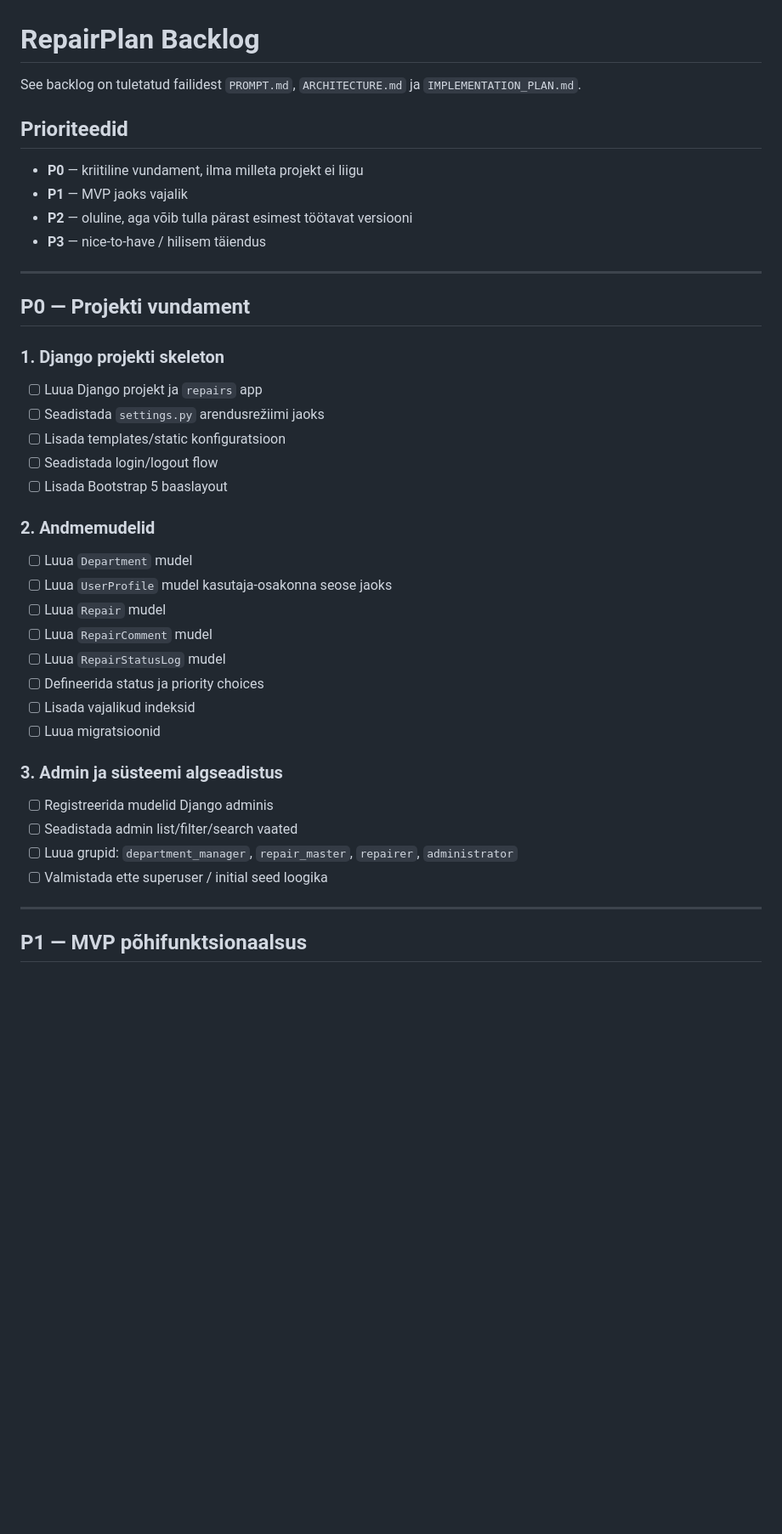
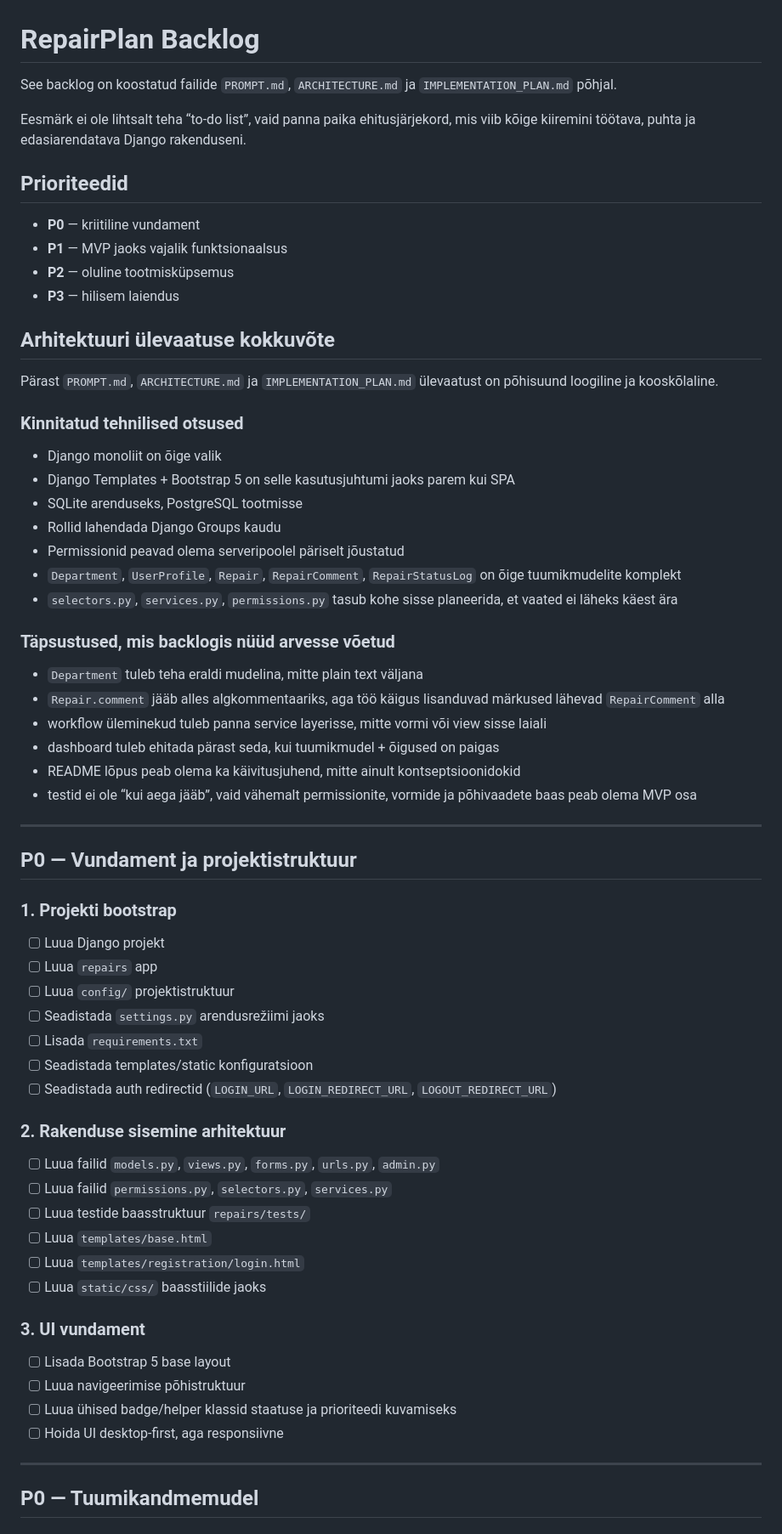
Before and after one commit to jarmo164/RepairPlan, a Markdown page: BACKLOG.md, the part around one of its changes. Shown at 85% size. GitHub-like rendering; blank space fills up the shorter version.

Commit message:
docs: refine backlog from prompt architecture and implementation docs

```diff
--- a/BACKLOG.md
+++ b/BACKLOG.md
@@ -1,41 +1,64 @@
 # RepairPlan Backlog
 
-See backlog on tuletatud failidest `PROMPT.md`, `ARCHITECTURE.md` ja `IMPLEMENTATION_PLAN.md`.
+See backlog on koostatud failide `PROMPT.md`, `ARCHITECTURE.md` ja `IMPLEMENTATION_PLAN.md` põhjal.
+
+Eesmärk ei ole lihtsalt teha “to-do list”, vaid panna paika ehitusjärjekord, mis viib kõige kiiremini töötava, puhta ja edasiarendatava Django rakenduseni.
 
 ## Prioriteedid
-- **P0** — kriitiline vundament, ilma milleta projekt ei liigu
-- **P1** — MVP jaoks vajalik
-- **P2** — oluline, aga võib tulla pärast esimest töötavat versiooni
-- **P3** — nice-to-have / hilisem täiendus
+- **P0** — kriitiline vundament
+- **P1** — MVP jaoks vajalik funktsionaalsus
+- **P2** — oluline tootmisküpsemus
+- **P3** — hilisem laiendus
+
+## Arhitektuuri ülevaatuse kokkuvõte
+
+Pärast `PROMPT.md`, `ARCHITECTURE.md` ja `IMPLEMENTATION_PLAN.md` ülevaatust on põhisuund loogiline ja kooskõlaline.
+
+### Kinnitatud tehnilised otsused
+- Django monoliit on õige valik
+- Django Templates + Bootstrap 5 on selle kasutusjuhtumi jaoks parem kui SPA
+- SQLite arenduseks, PostgreSQL tootmisse
+- Rollid lahendada Django Groups kaudu
+- Permissionid peavad olema serveripoolel päriselt jõustatud
+- `Department`, `UserProfile`, `Repair`, `RepairComment`, `RepairStatusLog` on õige tuumikmudelite komplekt
+- `selectors.py`, `services.py`, `permissions.py` tasub kohe sisse planeerida, et vaated ei läheks käest ära
+
+### Täpsustused, mis backlogis nüüd arvesse võetud
+- `Department` tuleb teha eraldi mudelina, mitte plain text väljana
+- `Repair.comment` jääb alles algkommentaariks, aga töö käigus lisanduvad märkused lähevad `RepairComment` alla
+- workflow üleminekud tuleb panna service layerisse, mitte vormi või view sisse laiali
+- dashboard tuleb ehitada pärast seda, kui tuumikmudel + õigused on paigas
+- README lõpus peab olema ka käivitusjuhend, mitte ainult kontseptsioonidokid
+- testid ei ole “kui aega jääb”, vaid vähemalt permissionite, vormide ja põhivaadete baas peab olema MVP osa
 
 ---
 
-## P0 — Projekti vundament
+## P0 — Vundament ja projektistruktuur
 
-### 1. Django projekti skeleton
-- [ ] Luua Django projekt ja `repairs` app
+### 1. Projekti bootstrap
+- [ ] Luua Django projekt
+- [ ] Luua `repairs` app
+- [ ] Luua `config/` projektistruktuur
 - [ ] Seadistada `settings.py` arendusrežiimi jaoks
-- [ ] Lisada templates/static konfiguratsioon
-- [ ] Seadistada login/logout flow
-- [ ] Lisada Bootstrap 5 baaslayout
+- [ ] Lisada `requirements.txt`
+- [ ] Seadistada templates/static konfiguratsioon
+- [ ] Seadistada auth redirectid (`LOGIN_URL`, `LOGIN_REDIRECT_URL`, `LOGOUT_REDIRECT_URL`)
 
-### 2. Andmemudelid
-- [ ] Luua `Department` mudel
-- [ ] Luua `UserProfile` mudel kasutaja-osakonna seose jaoks
-- [ ] Luua `Repair` mudel
-- [ ] Luua `RepairComment` mudel
-- [ ] Luua `RepairStatusLog` mudel
-- [ ] Defineerida status ja priority choices
-- [ ] Lisada vajalikud indeksid
-- [ ] Luua migratsioonid
+### 2. Rakenduse sisemine arhitektuur
+- [ ] Luua failid `models.py`, `views.py`, `forms.py`, `urls.py`, `admin.py`
+- [ ] Luua failid `permissions.py`, `selectors.py`, `services.py`
+- [ ] Luua testide baasstruktuur `repairs/tests/`
+- [ ] Luua `templates/base.html`
+- [ ] Luua `templates/registration/login.html`
+- [ ] Luua `static/css/` baasstiilide jaoks
 
-### 3. Admin ja süsteemi algseadistus
-- [ ] Registreerida mudelid Django adminis
-- [ ] Seadistada admin list/filter/search vaated
-- [ ] Luua grupid: `department_manager`, `repair_master`, `repairer`, `administrator`
-- [ ] Valmistada ette superuser / initial seed loogika
+### 3. UI vundament
+- [ ] Lisada Bootstrap 5 base layout
+- [ ] Luua navigeerimise põhistruktuur
+- [ ] Luua ühised badge/helper klassid staatuse ja prioriteedi kuvamiseks
+- [ ] Hoida UI desktop-first, aga responsiivne
 
 ---
 
-## P1 — MVP põhifunktsionaalsus
+## P0 — Tuumikandmemudel
 
```
Also changed, not shown: other parts of BACKLOG.md (+195 -76 lines).
